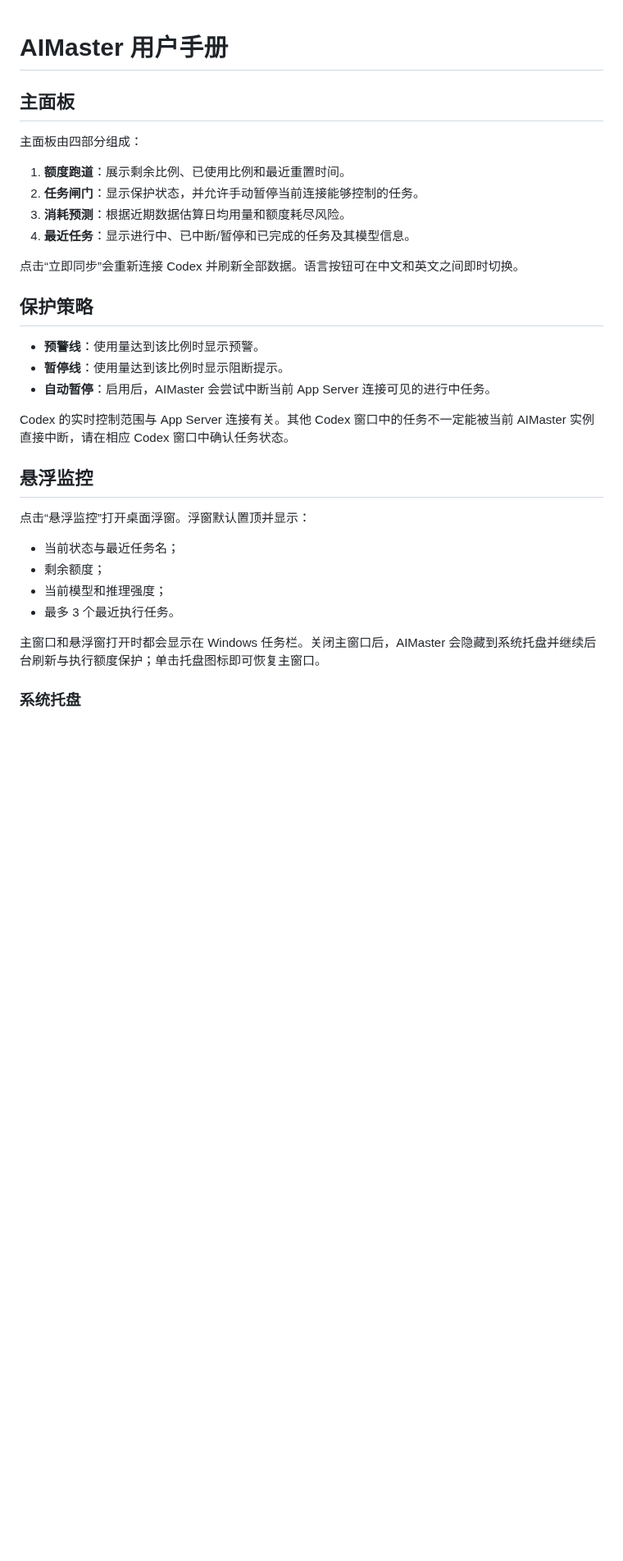
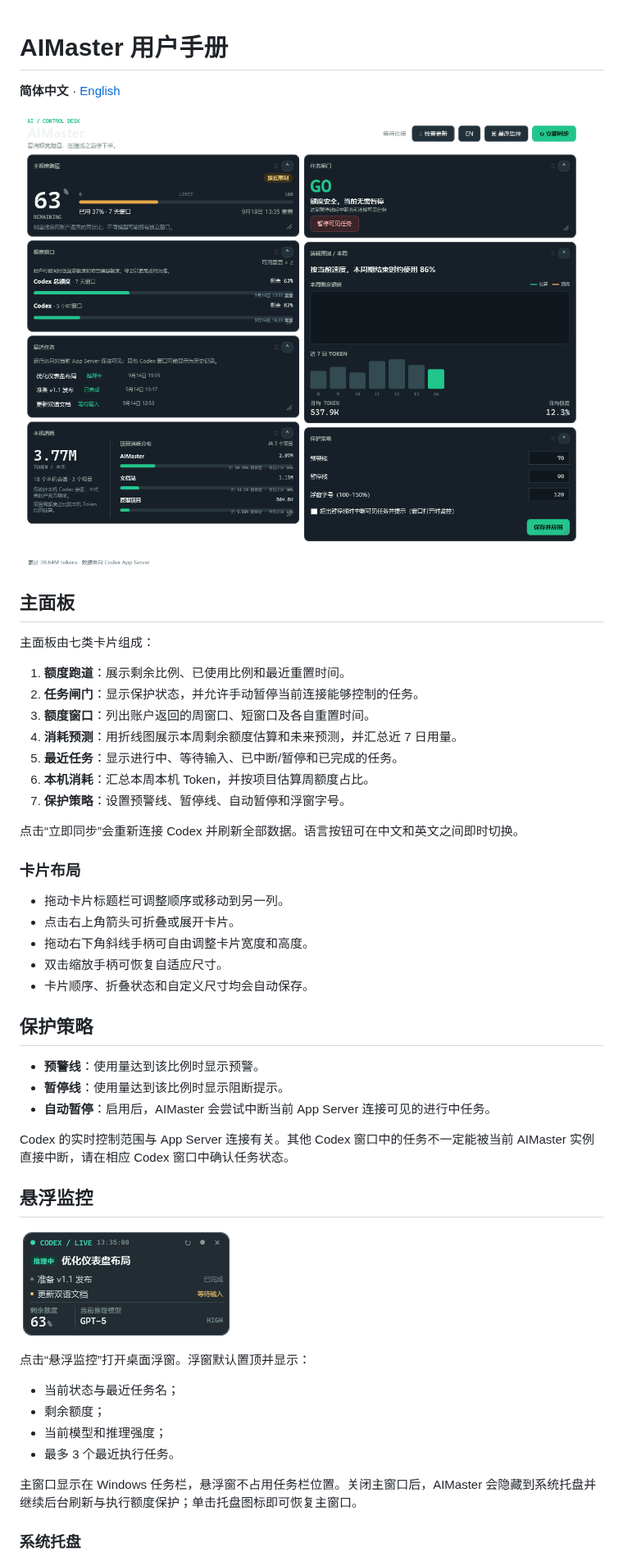
Before and after one commit to PN-BUG/AI-Master, a Markdown page: docs/USER-GUIDE.md, the part around one of its changes. Shown at 82% size. Drawn GitHub-style; pictures changed too: docs/images/dashboard-zh.png (added), docs/images/floating-zh.png (added); blank space fills up the shorter version.

```diff
--- a/docs/USER-GUIDE.md
+++ b/docs/USER-GUIDE.md
@@ -1,15 +1,30 @@
 # AIMaster 用户手册
+
+**简体中文** · [English](USER-GUIDE.en.md)
+
+![AIMaster 中文主面板](images/dashboard-zh.png)
 
 ## 主面板
 
-主面板由四部分组成：
+主面板由七类卡片组成：
 
 1. **额度跑道**：展示剩余比例、已使用比例和最近重置时间。
 2. **任务闸门**：显示保护状态，并允许手动暂停当前连接能够控制的任务。
-3. **消耗预测**：根据近期数据估算日均用量和额度耗尽风险。
-4. **最近任务**：显示进行中、已中断/暂停和已完成的任务及其模型信息。
+3. **额度窗口**：列出账户返回的周窗口、短窗口及各自重置时间。
+4. **消耗预测**：用折线图展示本周剩余额度估算和未来预测，并汇总近 7 日用量。
+5. **最近任务**：显示进行中、等待输入、已中断/暂停和已完成的任务。
+6. **本机消耗**：汇总本周本机 Token，并按项目估算周额度占比。
+7. **保护策略**：设置预警线、暂停线、自动暂停和浮窗字号。
 
 点击“立即同步”会重新连接 Codex 并刷新全部数据。语言按钮可在中文和英文之间即时切换。
+
+### 卡片布局
+
+- 拖动卡片标题栏可调整顺序或移动到另一列。
+- 点击右上角箭头可折叠或展开卡片。
+- 拖动右下角斜线手柄可自由调整卡片宽度和高度。
+- 双击缩放手柄可恢复自适应尺寸。
+- 卡片顺序、折叠状态和自定义尺寸均会自动保存。
 
 ## 保护策略
 
@@ -21,6 +36,8 @@ Codex 的实时控制范围与 App Server 连接有关。其他 Codex 窗口中
 
 ## 悬浮监控
 
+![AIMaster 中文悬浮窗](images/floating-zh.png)
+
 点击“悬浮监控”打开桌面浮窗。浮窗默认置顶并显示：
 
 - 当前状态与最近任务名；
@@ -28,7 +45,7 @@ Codex 的实时控制范围与 App Server 连接有关。其他 Codex 窗口中
 - 当前模型和推理强度；
 - 最多 3 个最近执行任务。
 
-主窗口和悬浮窗打开时都会显示在 Windows 任务栏。关闭主窗口后，AIMaster 会隐藏到系统托盘并继续后台刷新与执行额度保护；单击托盘图标即可恢复主窗口。
+主窗口显示在 Windows 任务栏，悬浮窗不占用任务栏位置。关闭主窗口后，AIMaster 会隐藏到系统托盘并继续后台刷新与执行额度保护；单击托盘图标即可恢复主窗口。
 
 ### 系统托盘
 
```
Also changed, not shown: other parts of docs/USER-GUIDE.md (+6 -0 lines), README.en.md (added, +109 -0 lines), README.md (+11 -7 lines), docs/DEVELOPMENT.md (+9 -0 lines), docs/USER-GUIDE.en.md (added, +94 -0 lines), docs/images/dashboard-en.png (added), docs/images/floating-en.png (added), 2 other files.
